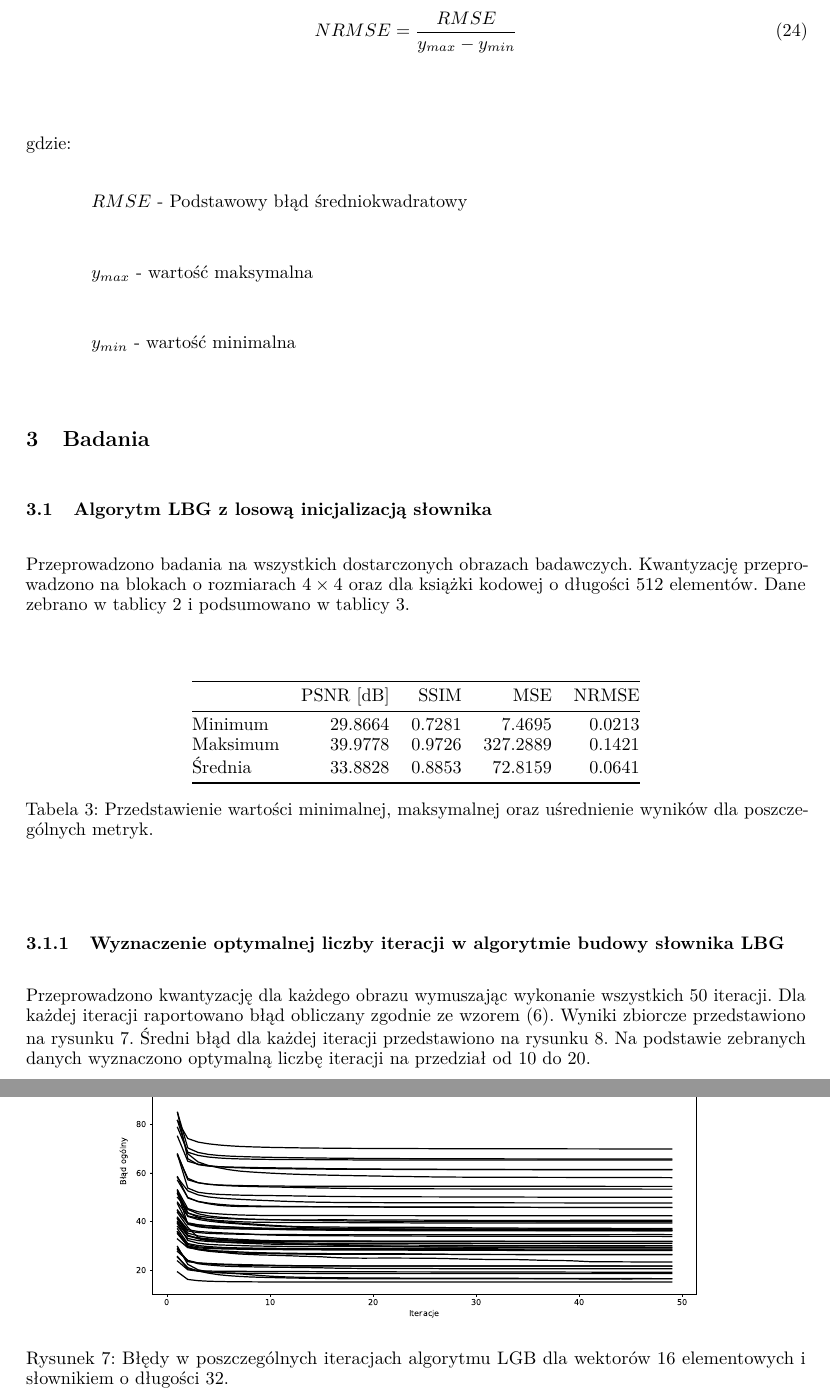
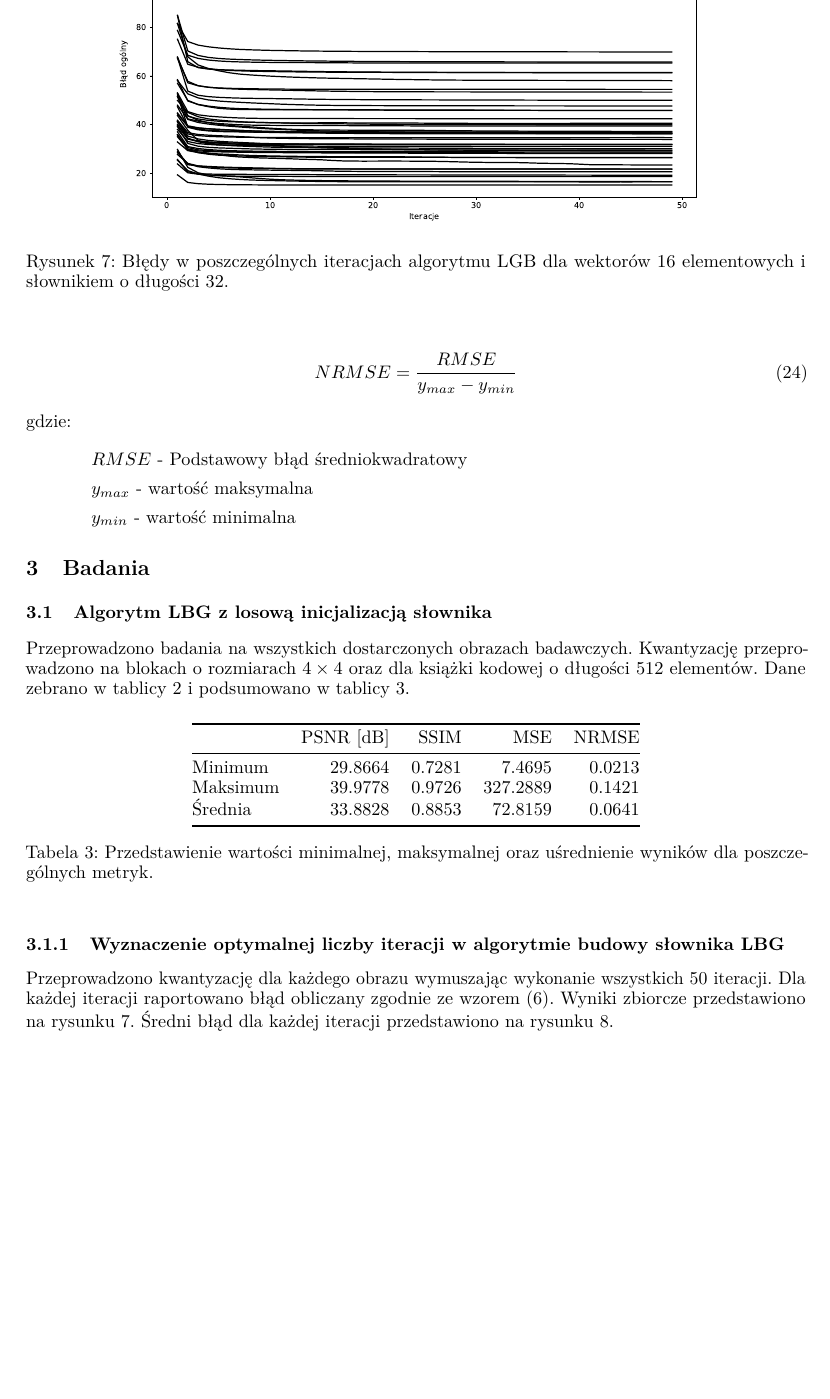
Before and after one commit to karlosos/image_vector_quantization, a LaTeX paper (docs/quantization.tex): two parts of pages 13 and 14 of 17 before the commit and part of page 13 of 17 after it, the two joined at a grey line, cut so that both start at the same text, the shorter picture padded with empty space. Compiled offline with pdfLaTeX.

Commit message:
:bug: remove false statement from lbg iterations experiment

```diff
--- a/docs/quantization.tex
+++ b/docs/quantization.tex
@@ -694,7 +694,7 @@ Maksimum & 39.9778       & 0.9726 & 327.2889 & 0.1421 \\
 
 \subsubsection{Wyznaczenie optymalnej liczby iteracji w algorytmie budowy słownika LBG}
 
-Przeprowadzono kwantyzację dla każdego obrazu wymuszając wykonanie wszystkich $50$ iteracji. Dla każdej iteracji raportowano błąd obliczany zgodnie ze wzorem (\ref{eq:lbg_error}). Wyniki zbiorcze przedstawiono na rysunku \ref{fig:lbg_iterations}. Średni błąd dla każdej iteracji przedstawiono na rysunku \ref{fig:lbg_iterations_mean}. Na podstawie zebranych danych wyznaczono optymalną liczbę iteracji na przedział od 10 do 20.
+Przeprowadzono kwantyzację dla każdego obrazu wymuszając wykonanie wszystkich $50$ iteracji. Dla każdej iteracji raportowano błąd obliczany zgodnie ze wzorem (\ref{eq:lbg_error}). Wyniki zbiorcze przedstawiono na rysunku \ref{fig:lbg_iterations}. Średni błąd dla każdej iteracji przedstawiono na rysunku \ref{fig:lbg_iterations_mean}.
 
 \begin{figure}
 \centering
```
